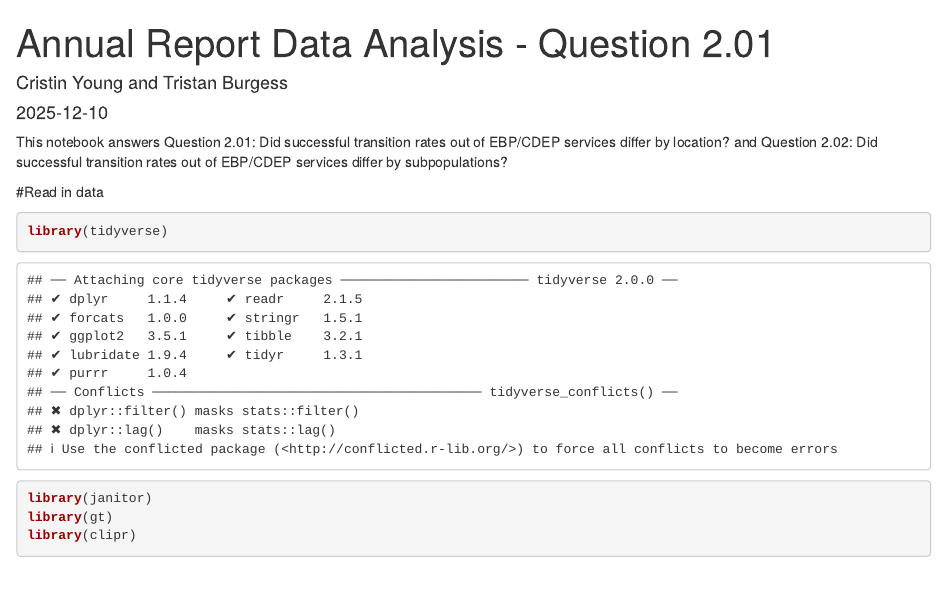
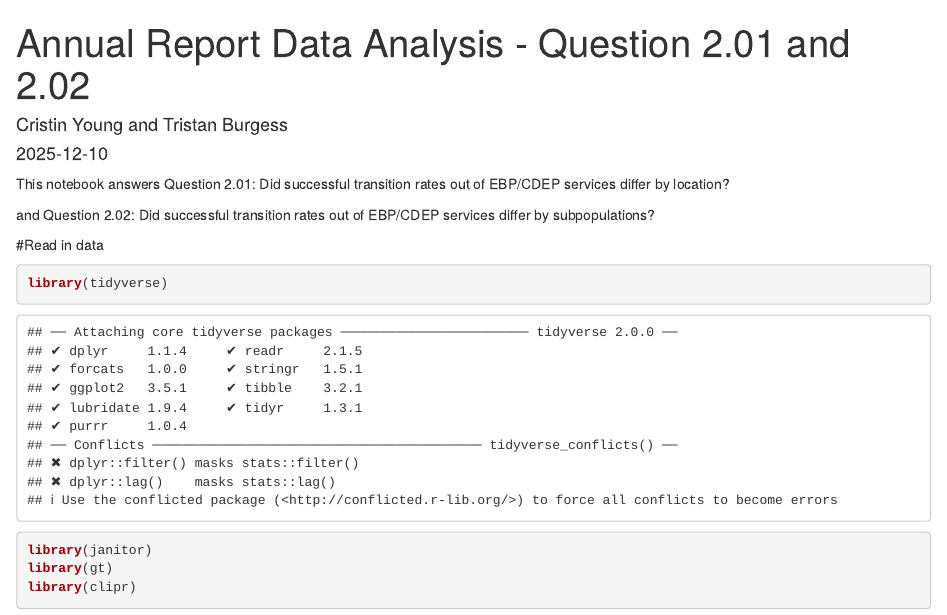
Before and after one commit to heilmanr70/CYBHI_EBPCDEP, an R Markdown document (substudy questions/Question_2.01_Annual.Rmd): the page in a window 1100 px wide, from its top. Rendered offline with R 4.5, knitr and Pandoc, with nearby package versions; some code elsewhere in the file could not run offline.

Commit message:
renamed script

```diff
--- a/substudy questions/Question_2.01_Annual.Rmd
+++ b/substudy questions/Question_2.01_Annual.Rmd
@@ -1,5 +1,5 @@
 ---
-title: "Annual Report Data Analysis - Question 2.01"
+title: "Annual Report Data Analysis - Question 2.01 and 2.02"
 author: "Cristin Young and Tristan Burgess"
 date: '2025-12-10'
 output:
```
Also changed, not shown: substudy questions/Question_2.01_Annual.Rmd (7 more changed lines).
